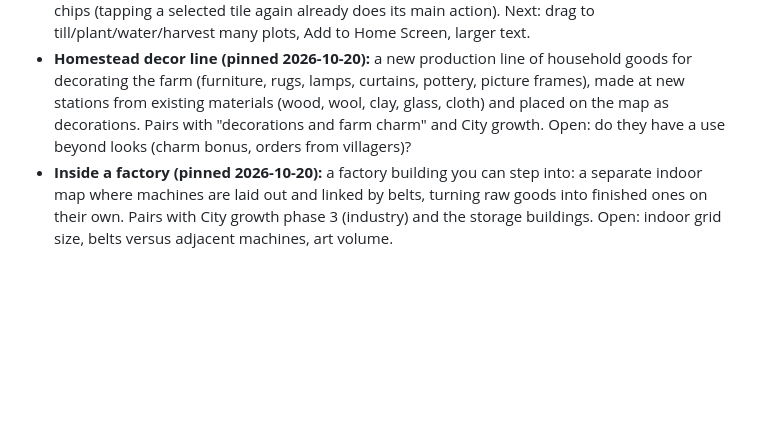
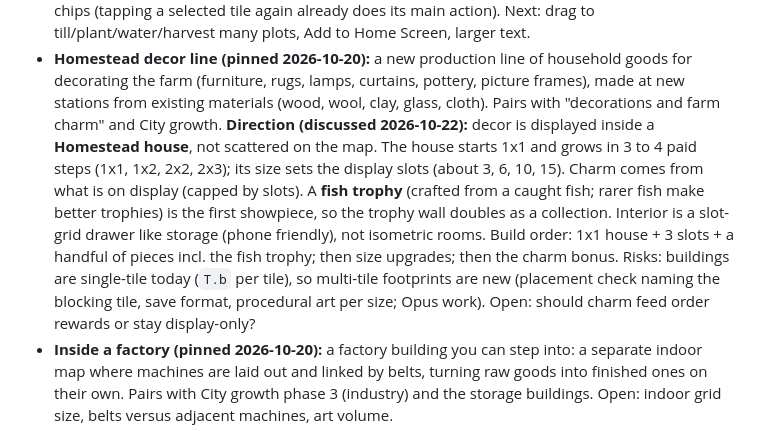
Before and after one commit to ZCGrimshaw/harvestwork, a Markdown page: ROADMAP.md, the part around the change. GitHub-like rendering; blank space fills up the shorter version.

Commit message:
Roadmap: homestead decor direction
Co-Authored-By: Claude Sonnet 5.5 <noreply@anthropic.com>
Claude-Session: https://claude.ai/code/session_011VupJZHZLkrduEHXUjvpDf

```diff
--- a/ROADMAP.md
+++ b/ROADMAP.md
@@ -66,8 +66,15 @@ Not built yet; picked up when we choose to.
   tile again already does its main action). Next: drag to till/plant/water/harvest many plots, Add to Home Screen, larger text.
 - **Homestead decor line (pinned 2026-10-20):** a new production line of household goods for decorating the farm (furniture,
   rugs, lamps, curtains, pottery, picture frames), made at new stations from existing materials (wood, wool, clay, glass,
-  cloth) and placed on the map as decorations. Pairs with "decorations and farm charm" and City growth. Open: do they have a
-  use beyond looks (charm bonus, orders from villagers)?
+  cloth). Pairs with "decorations and farm charm" and City growth.
+  **Direction (discussed 2026-10-22):** decor is displayed inside a **Homestead house**, not scattered on the map. The house
+  starts 1x1 and grows in 3 to 4 paid steps (1x1, 1x2, 2x2, 2x3); its size sets the display slots (about 3, 6, 10, 15).
+  Charm comes from what is on display (capped by slots). A **fish trophy** (crafted from a caught fish; rarer fish make
+  better trophies) is the first showpiece, so the trophy wall doubles as a collection. Interior is a slot-grid drawer like
+  storage (phone friendly), not isometric rooms.
+  Build order: 1x1 house + 3 slots + a handful of pieces incl. the fish trophy; then size upgrades; then the charm bonus.
+  Risks: buildings are single-tile today (`T.b` per tile), so multi-tile footprints are new (placement check naming the
+  blocking tile, save format, procedural art per size; Opus work). Open: should charm feed order rewards or stay display-only?
 - **Inside a factory (pinned 2026-10-20):** a factory building you can step into: a separate indoor map where machines are
   laid out and linked by belts, turning raw goods into finished ones on their own. Pairs with City growth phase 3 (industry)
   and the storage buildings. Open: indoor grid size, belts versus adjacent machines, art volume.
```
